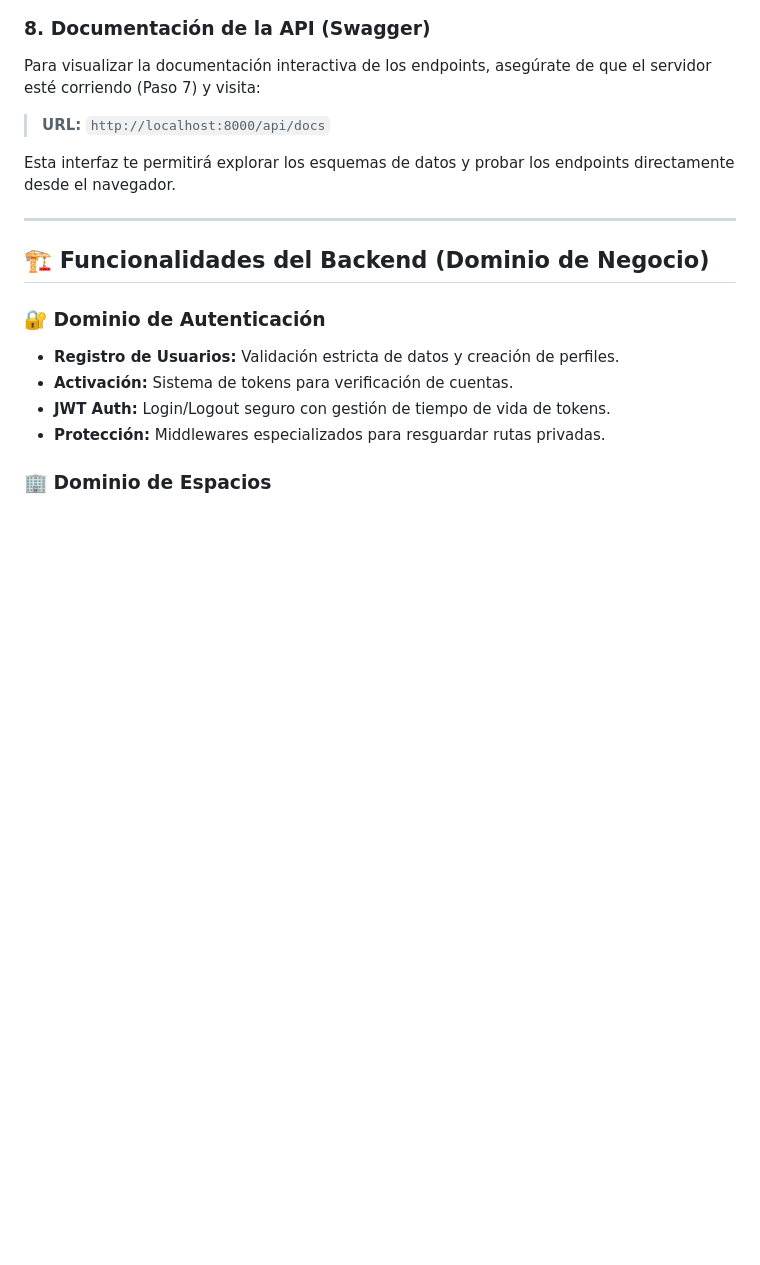
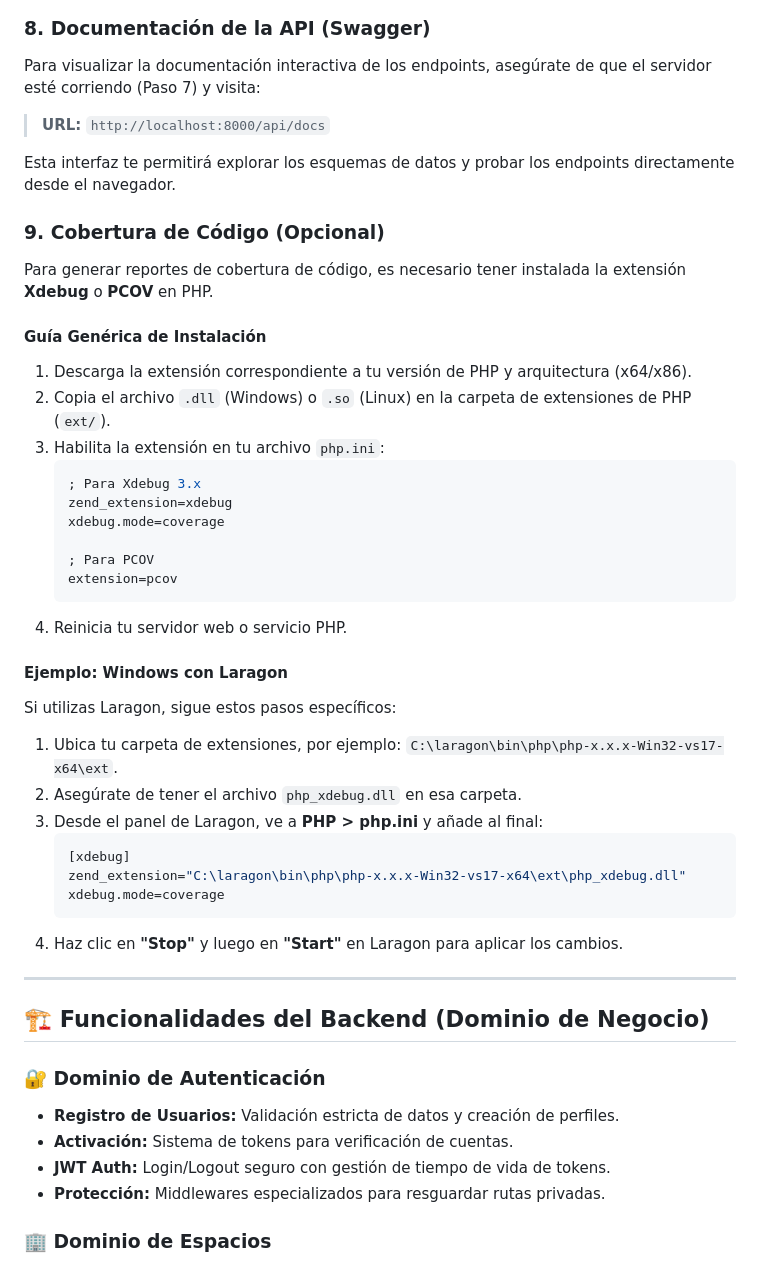
Before and after one commit to kamuxx/reservas-api, a Markdown page: README.md, the part around the change. Drawn GitHub-style; blank space fills up the shorter version.

Commit message:
docs: add code coverage setup instructions to README
Add detailed installation and configuration guide for Xdebug and PCOV to enable code coverage reporting. Includes both generic instructions and Laragon-specific example for Windows users.

````diff
--- a/README.md
+++ b/README.md
@@ -102,6 +102,35 @@ Para visualizar la documentación interactiva de los endpoints, asegúrate de qu
 
 Esta interfaz te permitirá explorar los esquemas de datos y probar los endpoints directamente desde el navegador.
 
+### 9. Cobertura de Código (Opcional)
+Para generar reportes de cobertura de código, es necesario tener instalada la extensión **Xdebug** o **PCOV** en PHP.
+
+#### **Guía Genérica de Instalación**
+1.  Descarga la extensión correspondiente a tu versión de PHP y arquitectura (x64/x86).
+2.  Copia el archivo `.dll` (Windows) o `.so` (Linux) en la carpeta de extensiones de PHP (`ext/`).
+3.  Habilita la extensión en tu archivo `php.ini`:
+    ```ini
+    ; Para Xdebug 3.x
+    zend_extension=xdebug
+    xdebug.mode=coverage
+
+    ; Para PCOV
+    extension=pcov
+    ```
+4.  Reinicia tu servidor web o servicio PHP.
+
+#### **Ejemplo: Windows con Laragon**
+Si utilizas Laragon, sigue estos pasos específicos:
+1.  Ubica tu carpeta de extensiones, por ejemplo: `C:\laragon\bin\php\php-x.x.x-Win32-vs17-x64\ext`.
+2.  Asegúrate de tener el archivo `php_xdebug.dll` en esa carpeta.
+3.  Desde el panel de Laragon, ve a **PHP > php.ini** y añade al final:
+    ```ini
+    [xdebug]
+    zend_extension="C:\laragon\bin\php\php-x.x.x-Win32-vs17-x64\ext\php_xdebug.dll"
+    xdebug.mode=coverage
+    ```
+4.  Haz clic en **"Stop"** y luego en **"Start"** en Laragon para aplicar los cambios.
+
 ---
 
 ## 🏗 Funcionalidades del Backend (Dominio de Negocio)
````
